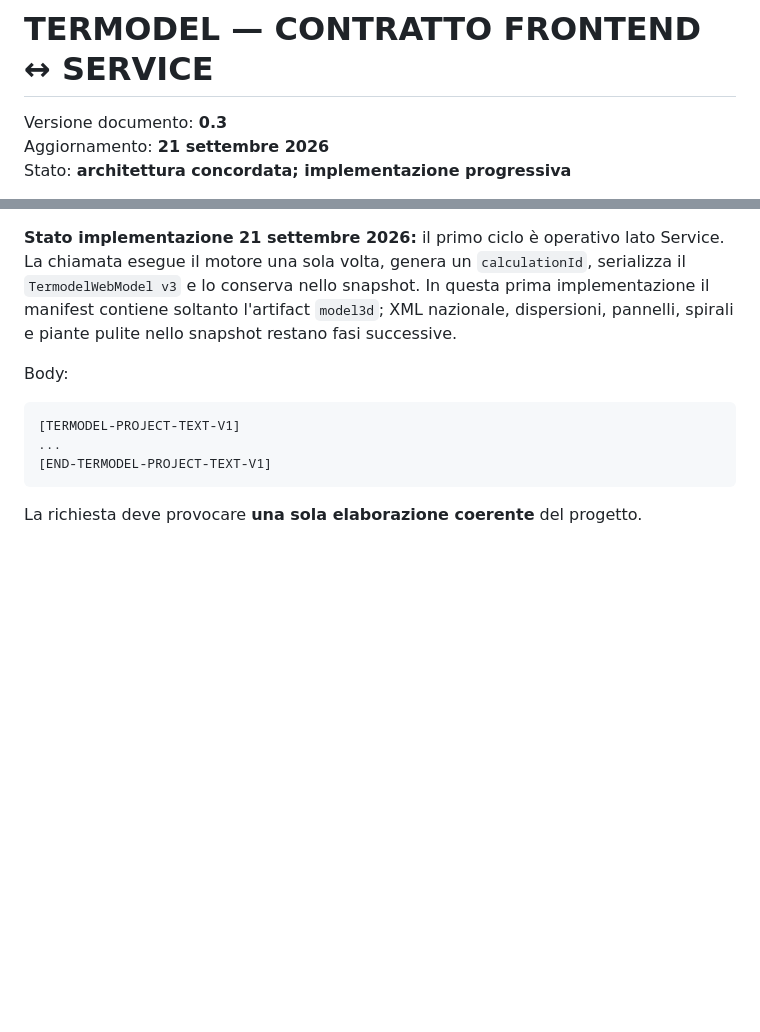
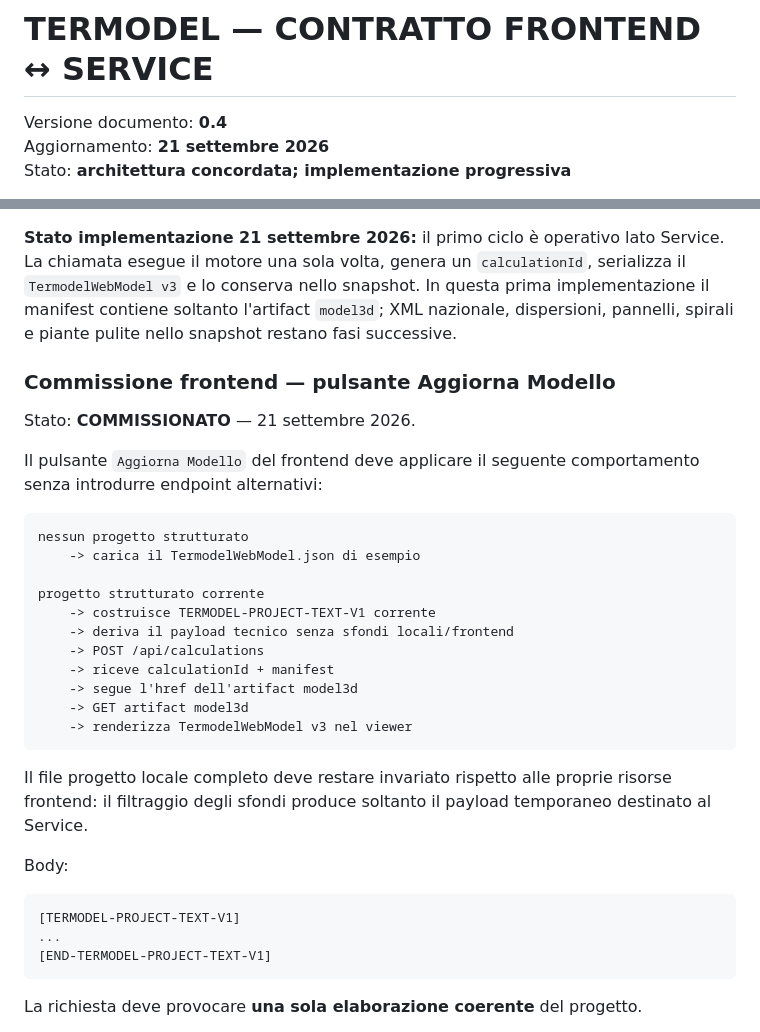
Before and after one commit to Fetonte1960/Termodel, a Markdown page: docs/TERMODEL-FRONT-SERVICE-CONTRACT.md, 2 parts joined by grey strips. Drawn GitHub-style; blank space fills up the shorter version.

Commit message:
Commission frontend calculation redraw flow

````diff
--- a/docs/TERMODEL-FRONT-SERVICE-CONTRACT.md
+++ b/docs/TERMODEL-FRONT-SERVICE-CONTRACT.md
@@ -1,6 +1,6 @@
 # TERMODEL — CONTRATTO FRONTEND ↔ SERVICE
 
-Versione documento: **0.3**
+Versione documento: **0.4**
 Aggiornamento: **21 settembre 2026**
 Stato: **architettura concordata; implementazione progressiva**
 
@@ -315,6 +315,31 @@ Service. La chiamata esegue il motore una sola volta, genera un
 snapshot. In questa prima implementazione il manifest contiene soltanto
 l'artifact `model3d`; XML nazionale, dispersioni, pannelli, spirali e piante
 pulite nello snapshot restano fasi successive.
+
+### Commissione frontend — pulsante Aggiorna Modello
+
+Stato: **COMMISSIONATO** — 21 settembre 2026.
+
+Il pulsante `Aggiorna Modello` del frontend deve applicare il seguente
+comportamento senza introdurre endpoint alternativi:
+
+```text
+nessun progetto strutturato
+    -> carica il TermodelWebModel.json di esempio
+
+progetto strutturato corrente
+    -> costruisce TERMODEL-PROJECT-TEXT-V1 corrente
+    -> deriva il payload tecnico senza sfondi locali/frontend
+    -> POST /api/calculations
+    -> riceve calculationId + manifest
+    -> segue l'href dell'artifact model3d
+    -> GET artifact model3d
+    -> renderizza TermodelWebModel v3 nel viewer
+```
+
+Il file progetto locale completo deve restare invariato rispetto alle proprie
+risorse frontend: il filtraggio degli sfondi produce soltanto il payload
+temporaneo destinato al Service.
 
 Body:
 
````
